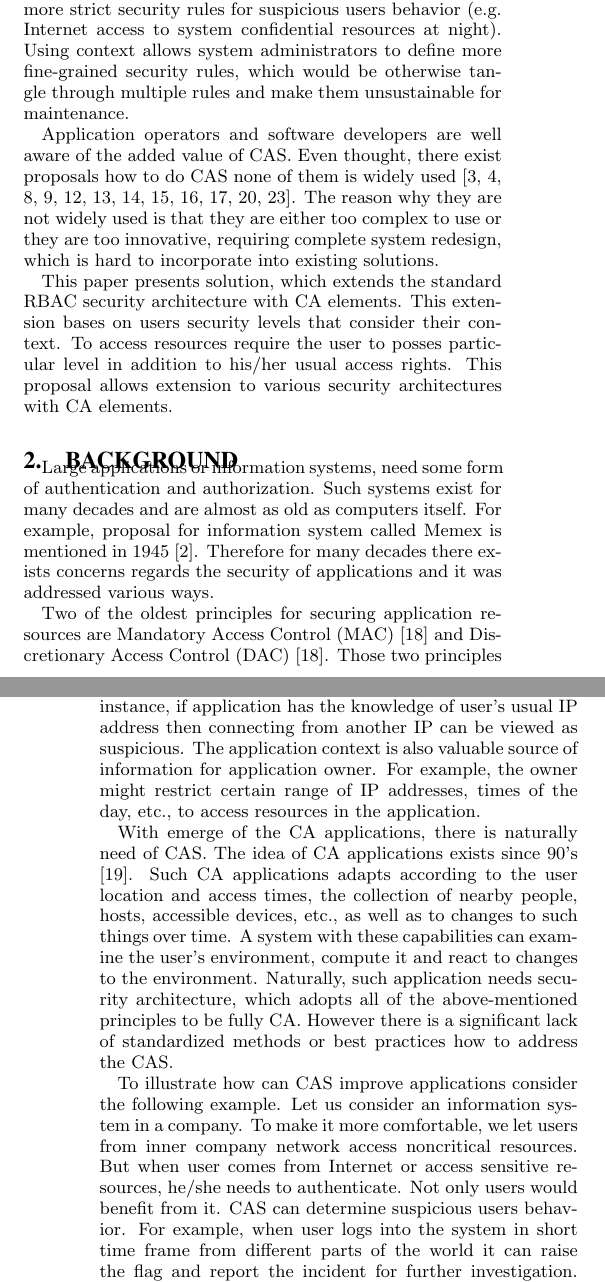
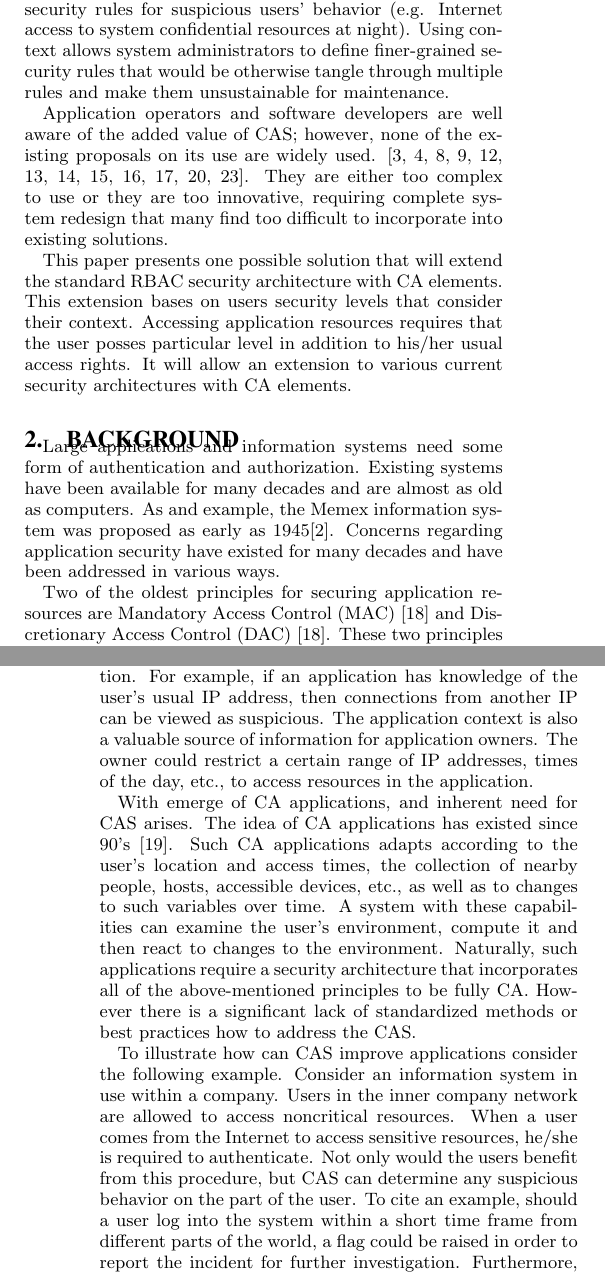
Before and after one commit to michal-trnka/racsClanek, a LaTeX paper (sig-alternate.tex): two parts of the columns of pages 1 and 2 of 5, joined at a grey line, cut so that both start at the same text. Compiled offline with pdfLaTeX.

Commit message:
Prvni zmeny od Davida

```diff
--- a/sig-alternate.tex
+++ b/sig-alternate.tex
@@ -144,12 +144,12 @@ Contemporary applications move toward context-awareness (CA) \cite{context,tomas
 
-Applications using Context-Aware Security (CAS) can be much less obtrusive for users. They can be asked for different authentication methods based on context, they can be authorized for same resource various ways depending on their context. For example, access from Prague can have different access rights then access from Brno. They can even sometimes omit authentication because their context is trustworthy by itself (e.g. access from inner company network). Similar to users, also application operators can profit from the context-based authentication. They might define more strict security rules for suspicious users behavior (e.g. Internet access to system confidential resources at night). Using context allows system administrators to define more fine-grained security rules, which would be otherwise tangle through multiple rules and make them unsustainable for maintenance.
+Applications using Context-Aware Security (CAS) can be much less obtrusive for users. They can be asked for different authentication methods based on context. They can also be authorized for the same resource in various ways depending on their context. For example, access from Prague can differ from access rights required from Brno. They can even sometimes omit authentication because their context is trustworthy by itself (e.g. access from inner company network). Similar to users, also application operators can profit from the context-based authentication. They might define stricter security rules for suspicious users' behavior (e.g. Internet access to system confidential resources at night). Using context allows system administrators to define finer-grained security rules that would be otherwise tangle through multiple rules and make them unsustainable for maintenance.
 
-Application operators and software developers are well aware of the added value of CAS. Even thought, there exist proposals how to do CAS none of them is widely used \cite{ubiscom,envroles,hung,contextawarerbac,genericcontext,contextAwareMobile,grbac,xorbac,contextroles,eacl,contextaccess,wendong}. The reason why they are not widely used is that they are either too complex to use or they are too innovative, requiring complete system redesign, which is hard to incorporate into existing solutions.
+Application operators and software developers are well aware of the added value of CAS; however, none of the existing proposals on its use are widely used. \cite{ubiscom,envroles,hung,contextawarerbac,genericcontext,contextAwareMobile,grbac,xorbac,contextroles,eacl,contextaccess,wendong}. They are either too complex to use or they are too innovative, requiring complete system redesign that many find too difficult to incorporate into existing solutions.
 
-This paper presents solution, which extends the standard RBAC security architecture with CA elements. This extension bases on users security levels that consider their context. To access resources require the user to posses particular level in addition to his/her usual access rights. This proposal allows extension to various security architectures with CA elements.
+This paper presents  one possible solution that will extend the standard RBAC security architecture with CA elements. This extension bases on users security levels that consider their context. Accessing application resources requires that the user posses particular level in addition to his/her usual access rights. It will allow an extension to various current security architectures with CA elements.
 
 \section{Background}
-Large applications or information systems, need some form of authentication and authorization. Such systems exist for many decades and are almost as old as computers itself. For example, proposal for information system called Memex is mentioned in 1945 \cite{memex}. Therefore for many decades there exists concerns regards the security of applications and it was addressed various ways.
+Large applications and information systems need some form of authentication and authorization. Existing systems have been available for many decades and are almost as old as computers. As and example, the Memex information system was proposed as early as 1945\cite{memex}. Concerns regarding application security have existed for many decades and have been addressed in various ways.
 
-Two of the oldest principles for securing application resources are Mandatory Access Control (MAC) \cite{accesscontrol} and Discretionary Access Control (DAC) \cite{accesscontrol}. Those two principles does not define how the application security should be implemented, but rather define core principles in authorization. In MAC there exists an authority that has the responsibility to grant permissions to access all resources. On the contrary, in DAC, the permission can be granted by anyone with sufficient permission for the resource.
+Two of the oldest principles for securing application resources are Mandatory Access Control (MAC) \cite{accesscontrol} and Discretionary Access Control (DAC) \cite{accesscontrol}. These two principles do not explain how application security should be implemented, but rather define core principles in its authorization. In MAC, there exists an authority that has the responsibility to grant permissions to access all resources. On the contrary, in DAC, the permission can be granted by anyone with sufficient permission for the resource.
 
@@ -159,8 +159,8 @@ Nevertheless, these authorization principles and methods are static. They do not
 
-CAS can overcome these difficulties and even provide new experience for users and application operators. CA applications are much more personalized then the static ones and the same comes for the security. Application can get a lot of information about user from the context and therefore it does not require users to provide additional information. For instance, if application has the knowledge of user's usual IP address then connecting from another IP can be viewed as suspicious. The application context is also valuable source of information for application owner. For example, the owner might restrict certain range of IP addresses, times of the day, etc., to access resources in the application.
+CAS can overcome these difficulties and even provide new experience for users and application operators. CA applications are much more personalized then the static ones and the same comes for the security. The application can get a lot of information about users from the context and therefore does not require that the users provide additional information. For example, if an application has knowledge of the user's usual IP address, then connections from another IP can be viewed as suspicious. The application context is also a valuable source of information for application owners. The owner could restrict a certain range of IP addresses, times of the day, etc., to access resources in the application.
 
-With emerge of the CA applications, there is naturally need of CAS. The idea of CA applications exists since 90's \cite{contextaware}. Such CA applications adapts according to the user location and access times, the collection of nearby people, hosts, accessible devices, etc., as well as to changes to such things over time. A system with these capabilities can examine the user's environment, compute it and react to changes to the environment. Naturally, such application needs security architecture, which adopts all of the above-mentioned principles to be fully CA. However there is a significant lack of standardized methods or best practices how to address the CAS.
+With emerge of CA applications, and inherent need for CAS arises. The idea of CA applications has existed since 90's \cite{contextaware}. Such CA applications adapts according to the user's location and access times, the collection of nearby people, hosts, accessible devices, etc., as well as to changes to such variables over time. A system with these capabilities can examine the user's environment, compute it and then react to changes to the environment. Naturally, such applications require a security architecture that incorporates all of the above-mentioned principles to be fully CA. However there is a significant lack of standardized methods or best practices how to address the CAS.
 
-To illustrate how can CAS improve applications consider the following example. Let us consider an information system in a company. To make it more comfortable, we let users from inner company network access noncritical resources. But when user comes from Internet or access sensitive resources, he/she needs to authenticate. Not only users would benefit from it. CAS can determine suspicious users behavior. For example, when user logs into the system in short time frame from different parts of the world it can raise the flag and report the incident for further investigation. Furthermore, the company can set access hours for various resources, such as orders, to limit possibility of their abuse (for example, restrict access in non-working hours, to plan the next day delivery).
+To illustrate how can CAS improve applications consider the following example. Consider an information system in use within a company. Users in the inner company network are allowed to access noncritical resources. When a user comes from the Internet to access sensitive resources, he/she is required to authenticate. Not only would the users benefit from this procedure, but CAS can determine any suspicious behavior on the part of the user. To cite an example, should a user log into the system within a short time frame from different parts of the world, a flag could be raised in order to report the incident for further investigation. Furthermore, the company can set access hours for various resources, such as orders, to limit the possibility of their abuse (e.g., restrict access in non-working hours, to plan the next day delivery).
 
 \section{Related Work}
@@ -175,5 +174,5 @@ There is also possibility to solve that problem with adding another element not
 
-Lima et. al. \cite{contextlayer} adds another context dimension to current security rules. It would make security policy three dimensional with context, permission and role. Difference from xoRBAC \cite{xorbac} is that it takes context more abstractly and complexly. Corrad et. al. \cite{ubiscom} suggest leave the roles completely and assign permissions to contexts. Both those approaches are interesting in that they consider and compare contexts to make decisions on how similar they are. However they do not mention how should be contexts compared and how is the context similarity defined, also permanent context checking might consume significant amount of application resources. Mowafi et. al. \cite{contextAwareMobile} in his paper describes solution for mobile applications where every service in application should run in sandbox, which would be responsible for determining security rights based on contexts and security rules.
+Lima et. al. \cite{contextlayer} adds another context dimension to current security rules. This proposal makes security policies three dimensional with context, permission and role. It differs from xoRBAC \cite{xorbac} in that it takes context more abstract and complex. Corrad et. al. \cite{ubiscom} suggests omitting the roles completely and assigning permissions to contexts. Both of those approaches are interesting in that they consider and compare contexts to make decisions on how similar they are. However,  they do not discuss how the contexts should be compared or how the context should be similarity defined. Also permanent context checking might consume significant amount of application resources. Mowafi et. al. \cite{contextAwareMobile} has described solutions for mobile applications where every service in application should run in sandbox, which would be responsible for determining security rights based on contexts and security rules.
 
-Remarkable idea is proposed by Hung et. al. \cite{hung} He proposes three entities in security rules - object, user and activity. All of the entities have some credentials. If user want to perform action on object he needs to poses credentials required for both object and activity. This approach is not connected with RBAC, still it can provide some interesting ideas, which might be used in RBAC.
+One interesting idea has been proposed by Hung et. al. \cite{hung} He proposes three entities in security rules - object, user and activity. All entities must have some credentials. If a user wants to perform an action on an object, he/she needs to pose credentials required for both the object and the activity. Although this approach is not connected with RBAC, it can provide some interesting ideas that might be used in RBAC.
 
```
Also changed, not shown: sig-alternate.pdf, sig-alternate.ps, sig-alternate.tex (21 more changed lines), 6 other files.
